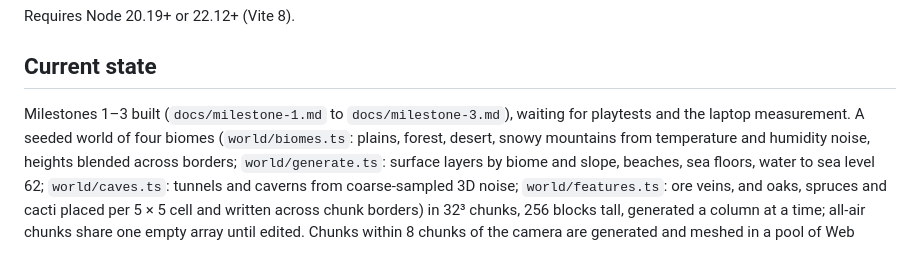
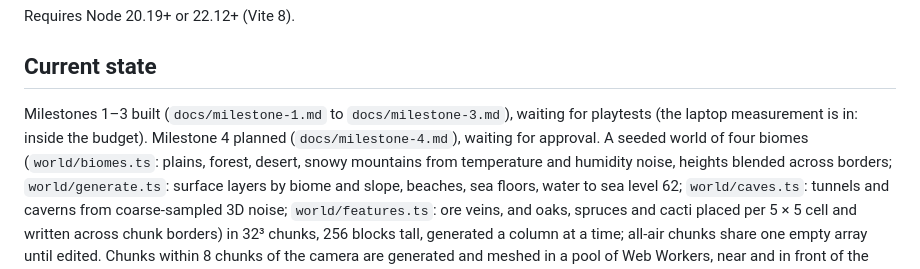
Before and after one commit to TanakritEuro/voxel-sandbox, a Markdown page: CLAUDE.md, the part around the change. GitHub-like rendering.

```diff
--- a/CLAUDE.md
+++ b/CLAUDE.md
@@ -27,7 +27,8 @@ Requires Node 20.19+ or 22.12+ (Vite 8).
 ## Current state
 
 Milestones 1–3 built (`docs/milestone-1.md` to `docs/milestone-3.md`), waiting for playtests
-and the laptop measurement. A seeded world of four biomes
+(the laptop measurement is in: inside the budget). Milestone 4 planned (`docs/milestone-4.md`),
+waiting for approval. A seeded world of four biomes
 (`world/biomes.ts`: plains, forest, desert, snowy mountains from temperature and humidity
 noise, heights blended across borders; `world/generate.ts`: surface layers by biome and
 slope, beaches, sea floors, water to sea level 62; `world/caves.ts`: tunnels and caverns from
```
Also changed, not shown: docs/milestone-4.md (added, +210 -0 lines).
